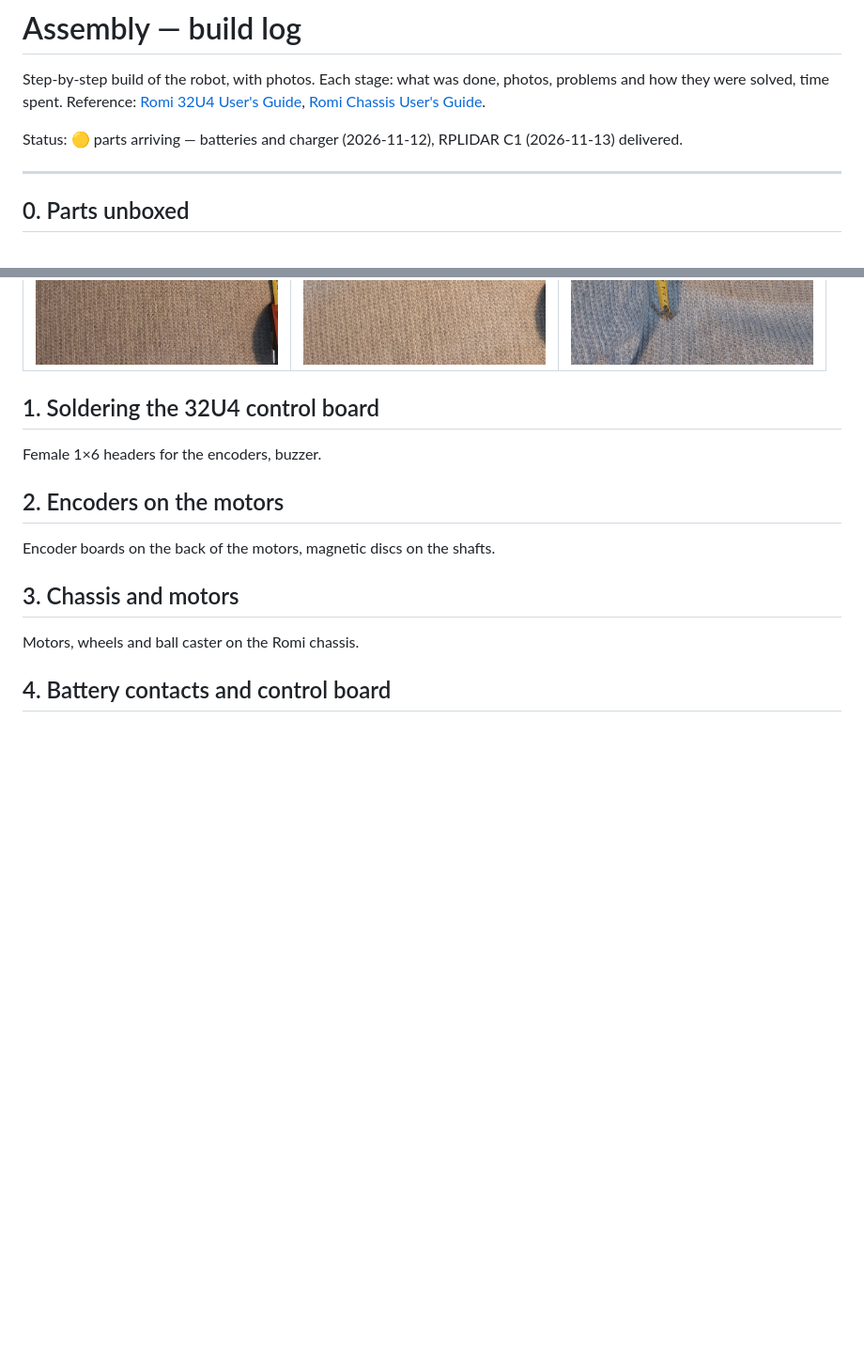
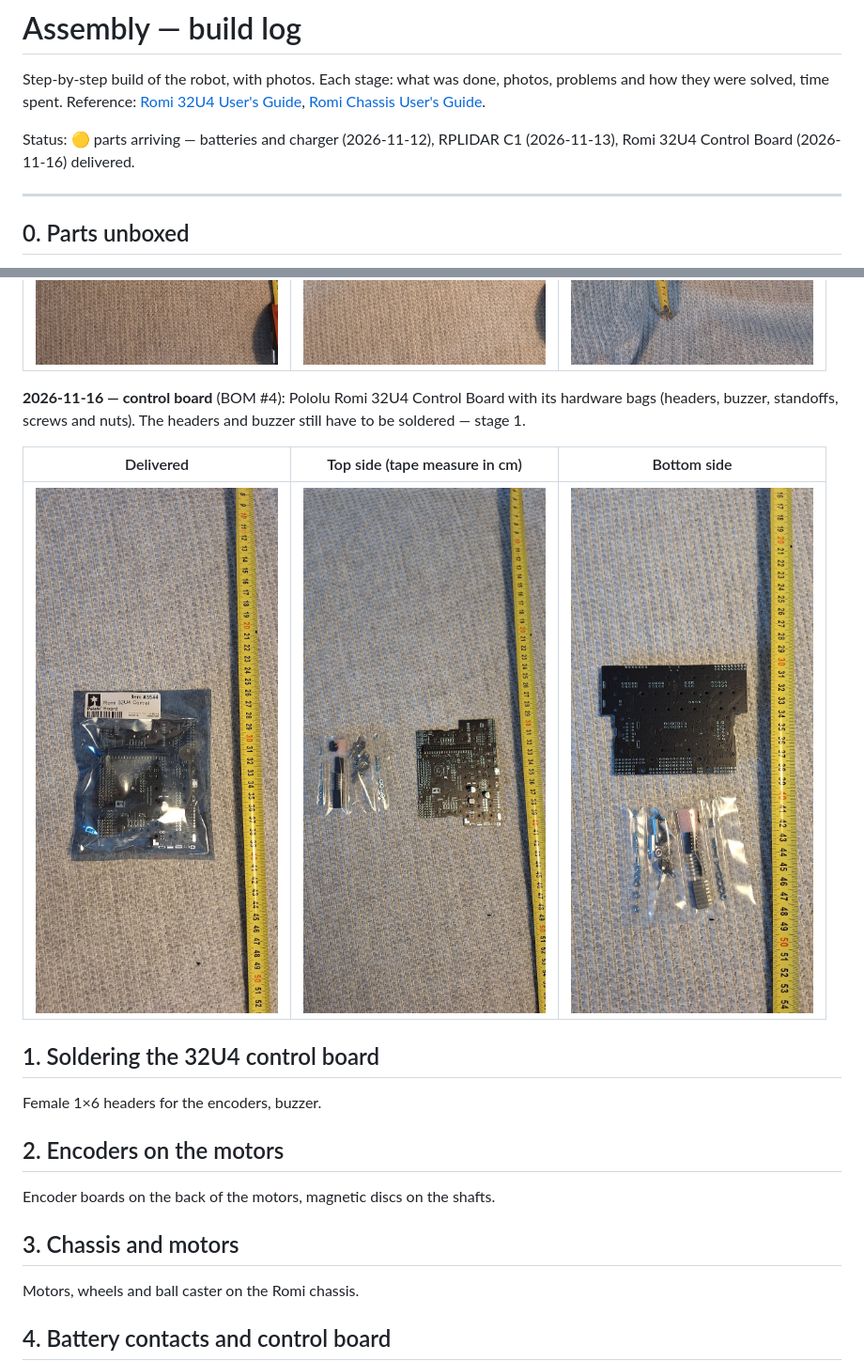
Before and after one commit to dwarchal/mobile-robot-platform, a Markdown page: docs/assembly.md, 2 parts joined by grey strips. Shown at 94% size. GitHub-like rendering; pictures changed too: docs/photos/2026-11-16-control-board-bottom.jpg (added), docs/photos/2026-11-16-control-board-delivered.jpg (added), docs/photos/2026-11-16-control-board-top.jpg (added); blank space fills up the shorter version.

Commit message:
Assembly log: Romi 32U4 Control Board delivered (3 photos)
Co-Authored-By: Claude Fable 5.2 <noreply@anthropic.com>
Claude-Session: https://claude.ai/code/session_013QH36mgTJZdfW1FBGDeQ8F

```diff
--- a/docs/assembly.md
+++ b/docs/assembly.md
@@ -4,7 +4,7 @@ Step-by-step build of the robot, with photos. Each stage: what was done, photos,
 how they were solved, time spent. Reference: [Romi 32U4 User's Guide](https://www.pololu.com/docs/0J69),
 [Romi Chassis User's Guide](https://www.pololu.com/docs/0J68).
 
-Status: 🟡 parts arriving — batteries and charger (2026-11-12), RPLIDAR C1 (2026-11-13) delivered.
+Status: 🟡 parts arriving — batteries and charger (2026-11-12), RPLIDAR C1 (2026-11-13), Romi 32U4 Control Board (2026-11-16) delivered.
 
 ---
 
@@ -28,6 +28,14 @@ and a USB cable — everything needed to connect it to the Raspberry Pi over USB
 | Delivered | In the box | Unboxed (tape measure in cm) |
 |---|---|---|
 | ![RPLIDAR C1 box](photos/2026-11-13-lidar-delivered.jpg) | ![Opened box: lidar, adapter board and cable in foam](photos/2026-11-13-lidar-in-box.jpg) | ![Lidar with cable, USB adapter board and USB cable](photos/2026-11-13-lidar-unboxed.jpg) |
+
+**2026-11-16 — control board** (BOM #4): Pololu Romi 32U4 Control Board with its hardware bags
+(headers, buzzer, standoffs, screws and nuts). The headers and buzzer still have to be soldered
+— stage 1.
+
+| Delivered | Top side (tape measure in cm) | Bottom side |
+|---|---|---|
+| ![Romi 32U4 Control Board in its antistatic bag](photos/2026-11-16-control-board-delivered.jpg) | ![Control board top side with hardware bags](photos/2026-11-16-control-board-top.jpg) | ![Control board bottom side with hardware bags](photos/2026-11-16-control-board-bottom.jpg) |
 
 ## 1. Soldering the 32U4 control board
 
```
